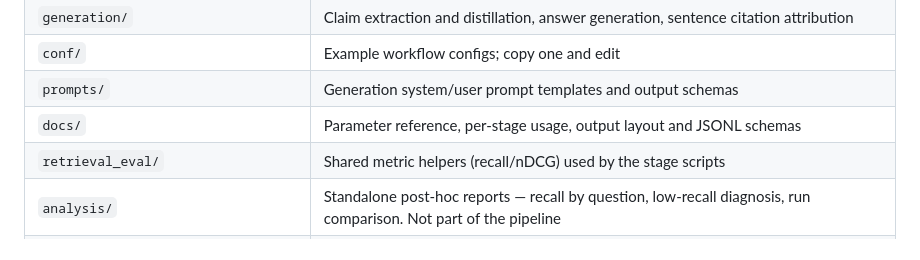
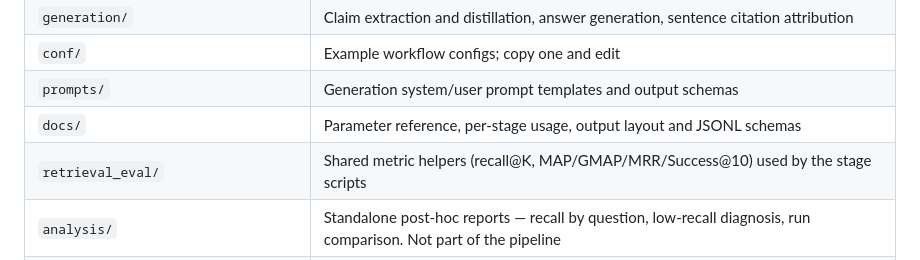
Before and after one commit to fulaibaowang/RAG-scripts, a Markdown page: AGENTS.md, the part around the change. Rendered like a GitHub page.

```diff
--- a/AGENTS.md
+++ b/AGENTS.md
@@ -143,7 +143,7 @@ When `--help` and the docs disagree, `--help` is right — then fix the docs.
 | `conf/` | Example workflow configs; copy one and edit |
 | `prompts/` | Generation system/user prompt templates and output schemas |
 | `docs/` | Parameter reference, per-stage usage, output layout and JSONL schemas |
-| `retrieval_eval/` | Shared metric helpers (recall/nDCG) used by the stage scripts |
+| `retrieval_eval/` | Shared metric helpers (recall@K, MAP/GMAP/MRR/Success@10) used by the stage scripts |
 | `analysis/` | Standalone post-hoc reports — recall by question, low-recall diagnosis, run comparison. Not part of the pipeline |
 | `listwise_script/` | Optional LLM listwise reranker, an alternative to the cross-encoder. Not wired into the orchestrator |
 | `ci/` | Mock LLM server and the generation-mode smoke script used by GitHub Actions |
```
Also changed, not shown: README.md (+17 -0 lines), docs/img/stage_metrics.png (added).
